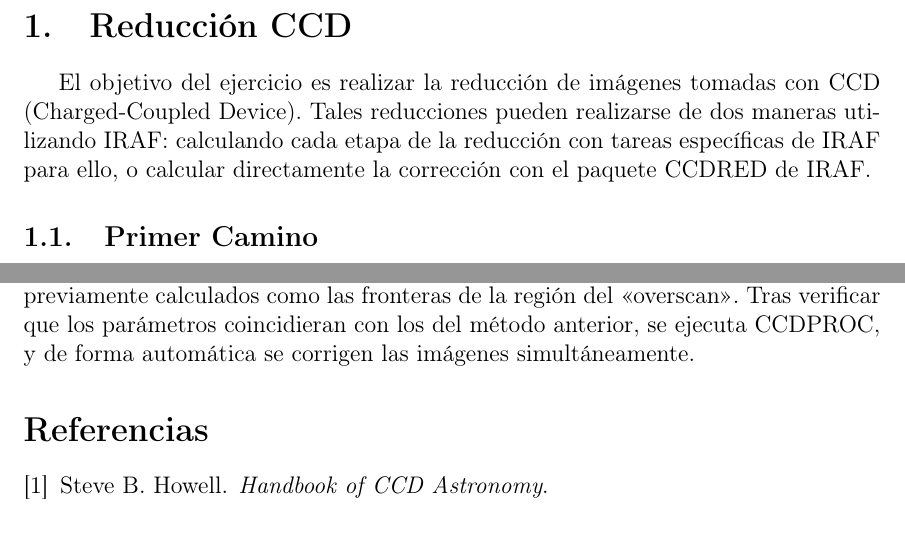
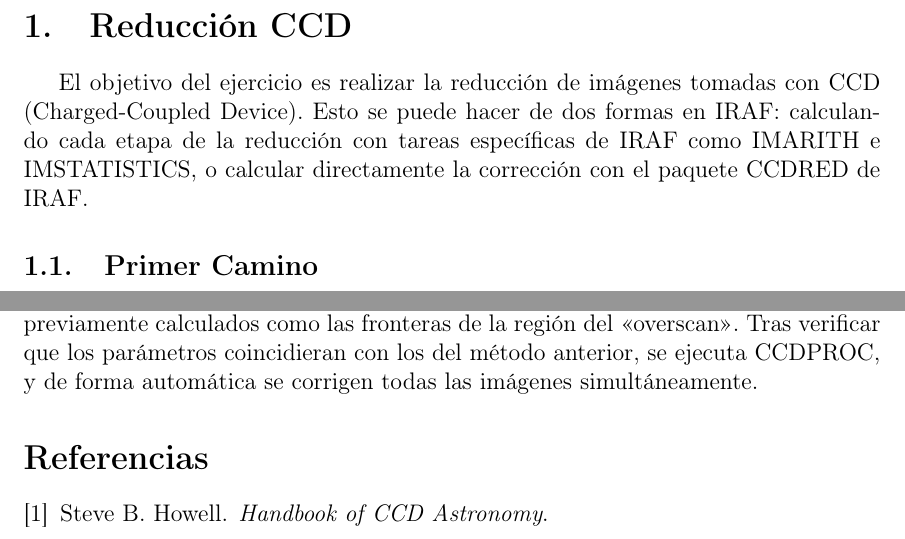
Before and after one commit to ClarkGuilty/2018, a LaTeX problem sheet (Astronomia/tareaIraf2/iraf2.tex): two parts of pages 2 and 5 of 5, joined at a grey line, cut so that both start at the same text. Compiled offline with pdfLaTeX.

Commit message:
correcciones

```diff
--- a/Astronomia/tareaIraf2/iraf2.tex
+++ b/Astronomia/tareaIraf2/iraf2.tex
@@ -72,7 +72,7 @@
 
 \section{Reducción CCD}
 
-El objetivo del ejercicio es realizar la reducción de imágenes tomadas con CCD (Charged-Coupled Device). Tales reducciones pueden realizarse de dos maneras utilizando IRAF: calculando cada etapa de la reducción con tareas específicas de IRAF para ello, o calcular directamente la corrección con el paquete CCDRED de IRAF.
+El objetivo del ejercicio es realizar la reducción de imágenes tomadas con CCD (Charged-Coupled Device). Esto se puede hacer de dos formas en IRAF: calculando cada etapa de la reducción con tareas específicas de IRAF como IMARITH e IMSTATISTICS, o calcular directamente la corrección con el paquete CCDRED de IRAF.
 
 
 
@@ -129,7 +129,7 @@ Por último, se utiliza IMARITH para realizar el cociente de la ecuación \ref{u
 \subsection{Segundo Camino}
 Dada la alta frecuencia con la que los astrónomos se encuentran con este tipo de cálculos, IRAF implementa una versión automática del mismo, esto se hace con el paquete CCDRED. El uso del paquete permite convertir la reducción en un proceso más automatizado, para esto, el paquete se vale de la información de los headers de las imágenes y algunos datos extra proveídos por el usuario.\\
 
-El primer paso es informar al paquete del instrumento usado en la medición, esto se hace con el comando \tqt{setinstrument}. En el caso del ejercicio se selecciona \tqt{direct}, que representa un CCD estandar. Tras elegir el instrumento, automáticamente se pone la selección de parámetros (epar) de CCDRED e inmediatamente después la de CCDPROC.  y solo debe ser seleccionado) y un archivo para los \tqt{subsets}. La tarea CCDPROC es la encargada de realizar las correcciones, desde el cálculo y resta del \tqt{offset} hasta la normalización del \tqt{Flat} y la obtención de la imagen final. Por lo anterior, la lista de parámetros de CCDPROC incluye algunos de los valores previamente calculados como las fronteras de la región del \tqt{overscan}. Tras verificar que los parámetros coincidieran con los del método anterior, se ejecuta CCDPROC, y de forma automática se corrigen las imágenes simultáneamente.
+El primer paso es informar al paquete del instrumento usado en la medición, esto se hace con el comando \tqt{setinstrument}. En el caso del ejercicio se selecciona \tqt{direct}, que representa un CCD estandar. Tras elegir el instrumento, automáticamente se pone la selección de parámetros (epar) de CCDRED e inmediatamente después la de CCDPROC.  y solo debe ser seleccionado) y un archivo para los \tqt{subsets}. La tarea CCDPROC es la encargada de realizar las correcciones, desde el cálculo y resta del \tqt{offset} hasta la normalización del \tqt{Flat} y la obtención de la imagen final. Por lo anterior, la lista de parámetros de CCDPROC incluye algunos de los valores previamente calculados como las fronteras de la región del \tqt{overscan}. Tras verificar que los parámetros coincidieran con los del método anterior, se ejecuta CCDPROC, y de forma automática se corrigen todas las imágenes simultáneamente.
 
 
 
```
Also changed, not shown: Astronomia/tareaIraf2/iraf2.pdf, Astronomia/tareaIraf2/iraf2.tex (4 more changed lines).
